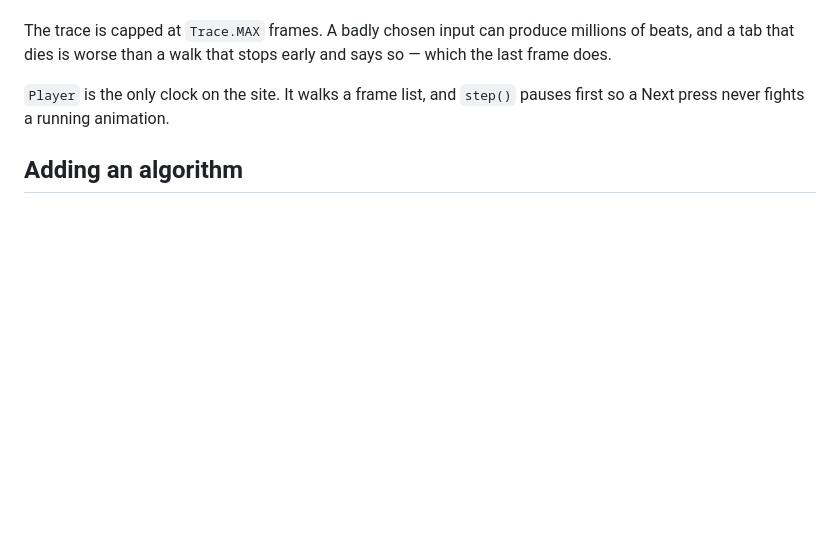
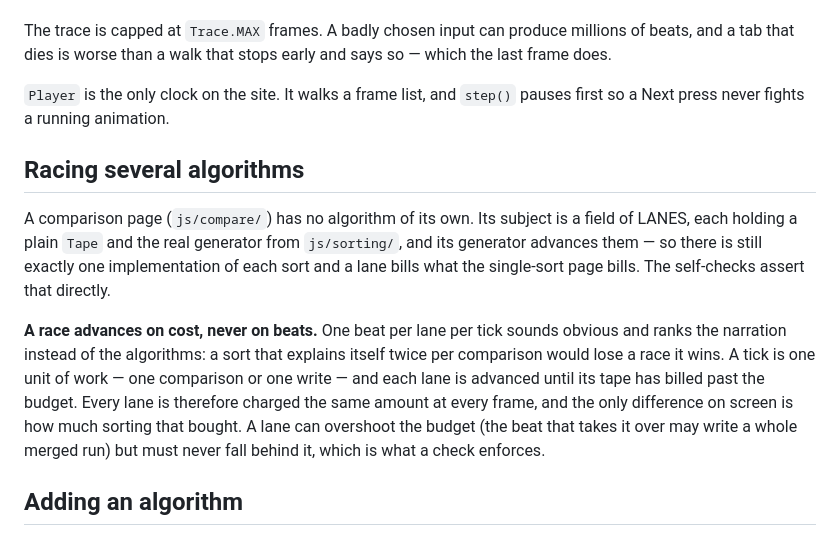
Before and after one commit to SEECE/REII211, a Markdown page: structure/RUNTIME.md, the part around the change. Rendered like a GitHub page; blank space fills up the shorter version.

Commit message:
docs: a comparison page races a budget, not beats
The rule is not obvious and getting it wrong is invisible — a beat-per-lane
race silently ranks how chatty each narration is — so it belongs in RUNTIME.md
next to the subject contract rather than only in the header of the file that
implements it.

```diff
--- a/structure/RUNTIME.md
+++ b/structure/RUNTIME.md
@@ -78,6 +78,21 @@ does.
 `Player` is the only clock on the site. It walks a frame list, and `step()` pauses first so a
 Next press never fights a running animation.
 
+## Racing several algorithms
+
+A comparison page (`js/compare/`) has no algorithm of its own. Its subject is a field of LANES,
+each holding a plain `Tape` and the real generator from `js/sorting/`, and its generator
+advances them — so there is still exactly one implementation of each sort and a lane bills what
+the single-sort page bills. The self-checks assert that directly.
+
+**A race advances on cost, never on beats.** One beat per lane per tick sounds obvious and
+ranks the narration instead of the algorithms: a sort that explains itself twice per comparison
+would lose a race it wins. A tick is one unit of work — one comparison or one write — and each
+lane is advanced until its tape has billed past the budget. Every lane is therefore charged the
+same amount at every frame, and the only difference on screen is how much sorting that bought.
+A lane can overshoot the budget (the beat that takes it over may write a whole merged run) but
+must never fall behind it, which is what a check enforces.
+
 ## Adding an algorithm
 
 1. Write `js/<area>/<name>.js` as a generator over an existing subject. If it needs a new kind
```
Also changed, not shown: CLAUDE.md (+5 -3 lines).
